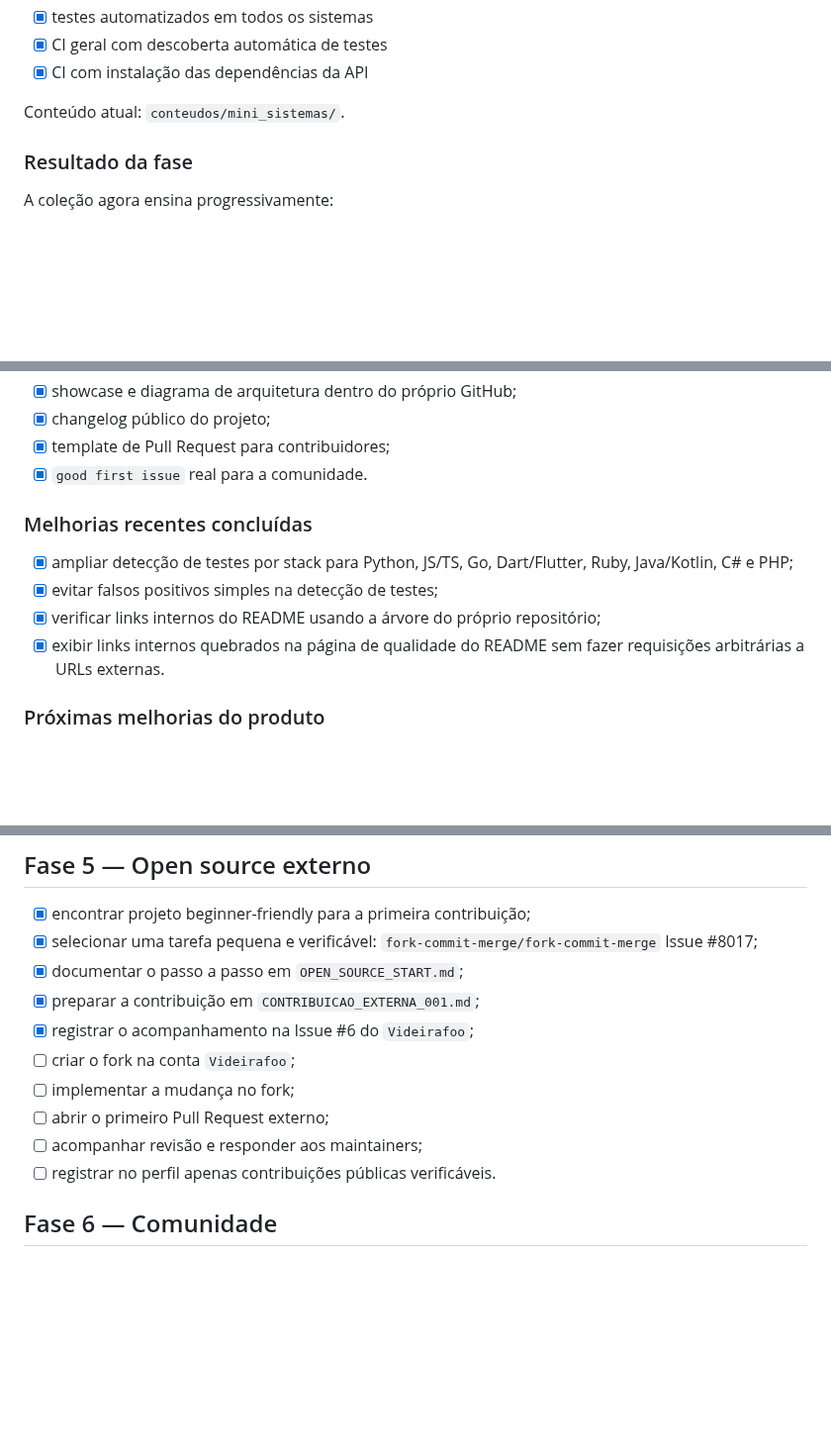
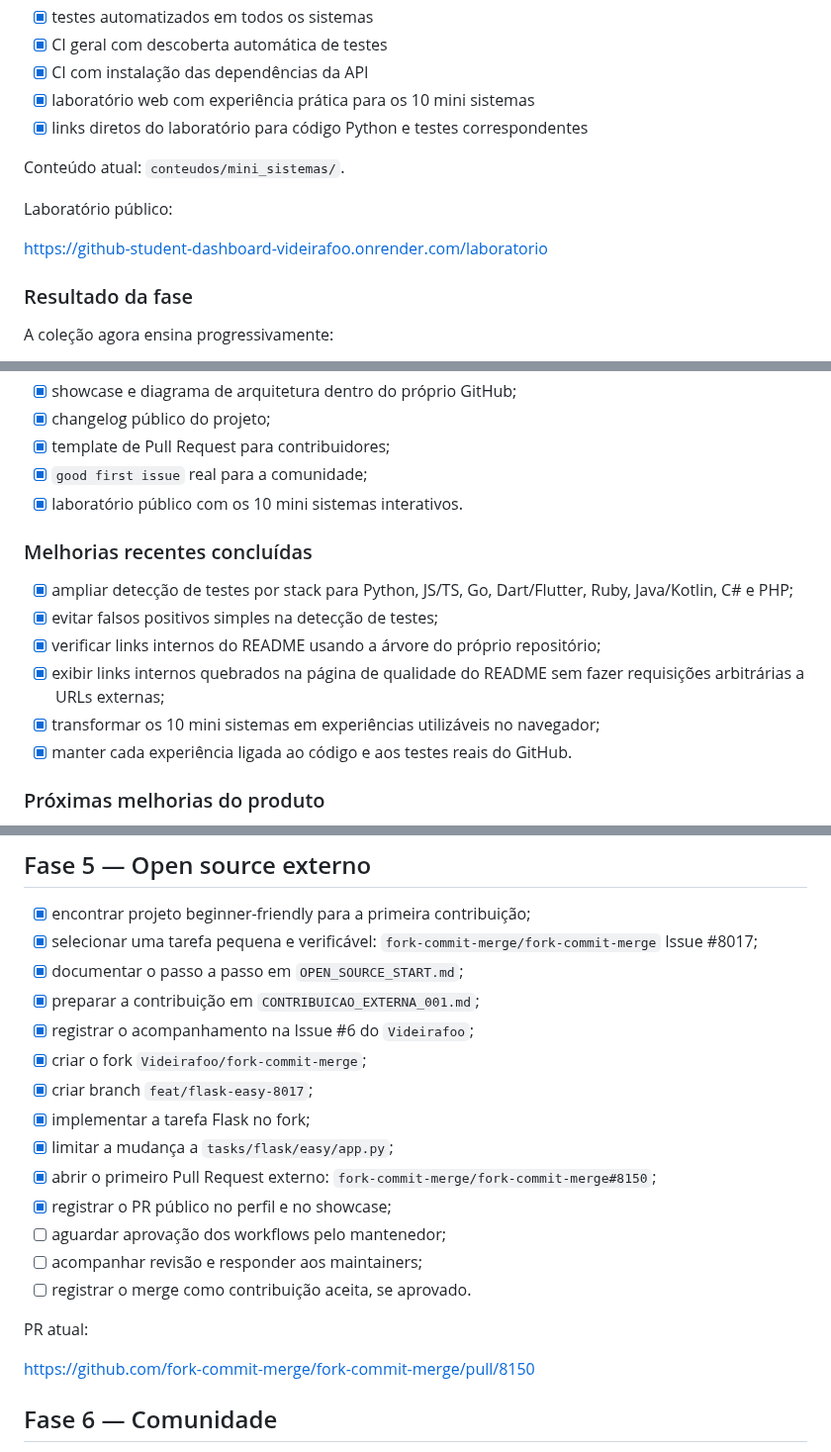
Before and after one commit to Videirafoo/Videirafoo, a Markdown page: ROADMAP_CONTEUDO.md, 3 parts joined by grey strips. Shown at 99% size. GitHub-like rendering; blank space fills up the shorter version.

Commit message:
docs: sincroniza roadmap com laboratorio completo e PR externo

```diff
--- a/ROADMAP_CONTEUDO.md
+++ b/ROADMAP_CONTEUDO.md
@@ -62,8 +62,14 @@ Objetivo: transformar fundamentos em pequenos sistemas completos, testáveis e f
 - [x] testes automatizados em todos os sistemas
 - [x] CI geral com descoberta automática de testes
 - [x] CI com instalação das dependências da API
+- [x] laboratório web com experiência prática para os 10 mini sistemas
+- [x] links diretos do laboratório para código Python e testes correspondentes
 
 Conteúdo atual: `conteudos/mini_sistemas/`.
+
+Laboratório público:
+
+https://github-student-dashboard-videirafoo.onrender.com/laboratorio
 
 ### Resultado da fase
 
@@ -174,14 +181,17 @@ O Mini Sistema 10 originou os primeiros checks locais:
 - [x] showcase e diagrama de arquitetura dentro do próprio GitHub;
 - [x] changelog público do projeto;
 - [x] template de Pull Request para contribuidores;
-- [x] `good first issue` real para a comunidade.
+- [x] `good first issue` real para a comunidade;
+- [x] laboratório público com os 10 mini sistemas interativos.
 
 ### Melhorias recentes concluídas
 
 - [x] ampliar detecção de testes por stack para Python, JS/TS, Go, Dart/Flutter, Ruby, Java/Kotlin, C# e PHP;
 - [x] evitar falsos positivos simples na detecção de testes;
 - [x] verificar links internos do README usando a árvore do próprio repositório;
-- [x] exibir links internos quebrados na página de qualidade do README sem fazer requisições arbitrárias a URLs externas.
+- [x] exibir links internos quebrados na página de qualidade do README sem fazer requisições arbitrárias a URLs externas;
+- [x] transformar os 10 mini sistemas em experiências utilizáveis no navegador;
+- [x] manter cada experiência ligada ao código e aos testes reais do GitHub.
 
 ### Próximas melhorias do produto
 
@@ -198,11 +208,19 @@ O Mini Sistema 10 originou os primeiros checks locais:
 - [x] documentar o passo a passo em `OPEN_SOURCE_START.md`;
 - [x] preparar a contribuição em `CONTRIBUICAO_EXTERNA_001.md`;
 - [x] registrar o acompanhamento na Issue #6 do `Videirafoo`;
-- [ ] criar o fork na conta `Videirafoo`;
-- [ ] implementar a mudança no fork;
-- [ ] abrir o primeiro Pull Request externo;
+- [x] criar o fork `Videirafoo/fork-commit-merge`;
+- [x] criar branch `feat/flask-easy-8017`;
+- [x] implementar a tarefa Flask no fork;
+- [x] limitar a mudança a `tasks/flask/easy/app.py`;
+- [x] abrir o primeiro Pull Request externo: `fork-commit-merge/fork-commit-merge#8150`;
+- [x] registrar o PR público no perfil e no showcase;
+- [ ] aguardar aprovação dos workflows pelo mantenedor;
 - [ ] acompanhar revisão e responder aos maintainers;
-- [ ] registrar no perfil apenas contribuições públicas verificáveis.
+- [ ] registrar o merge como contribuição aceita, se aprovado.
+
+PR atual:
+
+https://github.com/fork-commit-merge/fork-commit-merge/pull/8150
 
 ## Fase 6 — Comunidade
 
```
Also changed, not shown: other parts of ROADMAP_CONTEUDO.md (+2 -1 lines).
